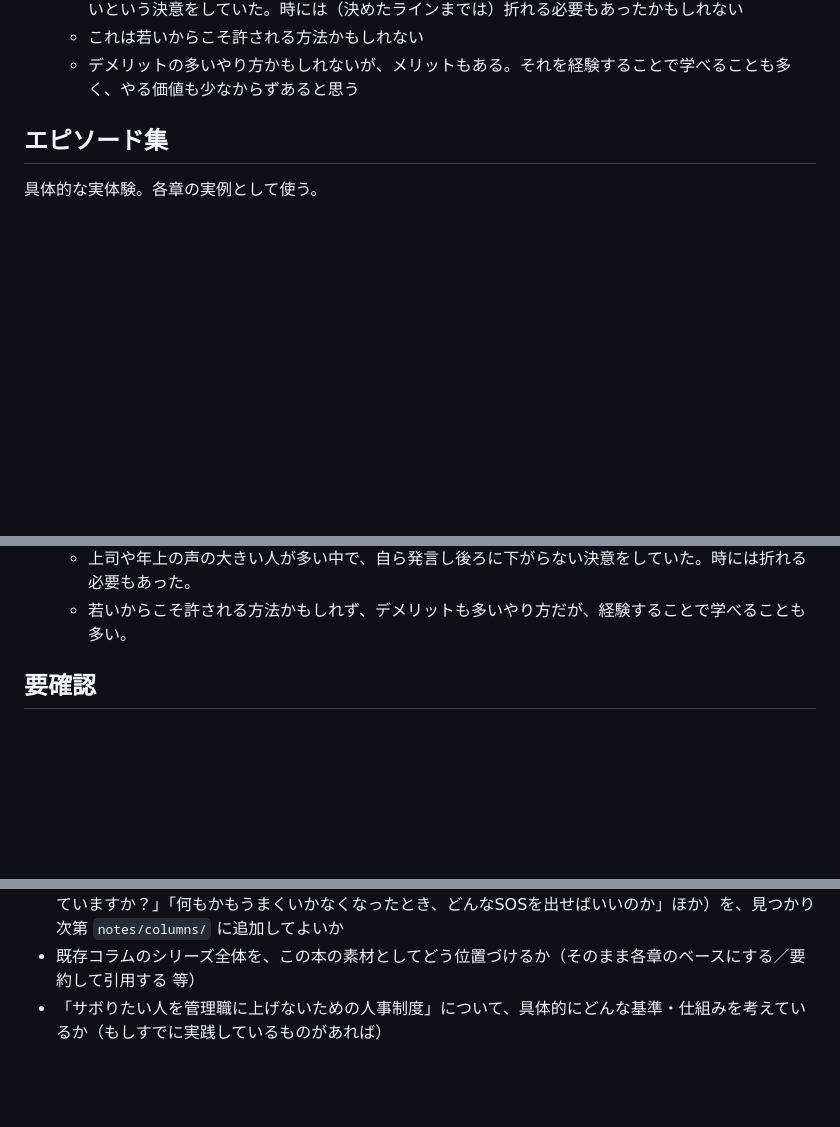
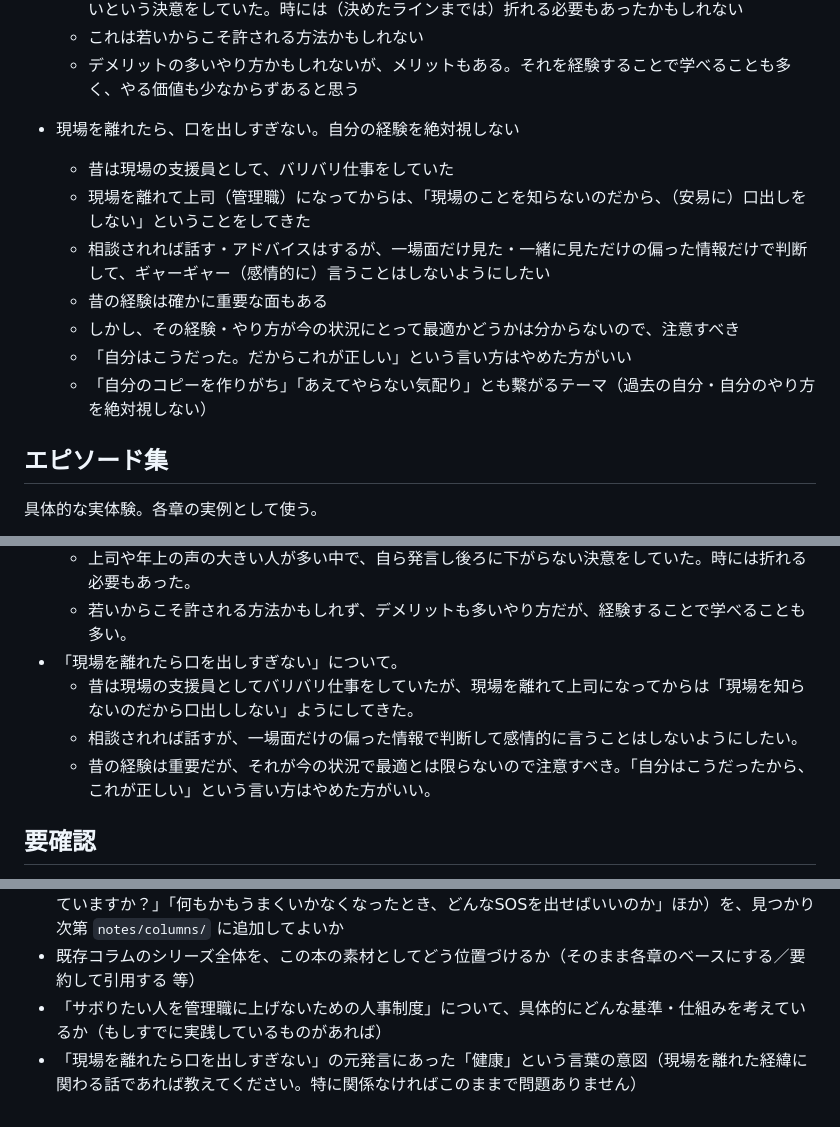
Before and after one commit to wkotknr310ajd-ctrl/tknr1, a Markdown page: notes/business-book-ideas.md, 3 parts joined by grey strips. Drawn GitHub-style; blank space fills up the shorter version.

Commit message:
「現場を離れたら口を出しすぎない」を章立て候補に追加
Co-Authored-By: Claude Sonnet 5 <noreply@anthropic.com>
Claude-Session: https://claude.ai/code/session_01K6DuH83ET3Vq7cHryxug4n

```diff
--- a/notes/business-book-ideas.md
+++ b/notes/business-book-ideas.md
@@ -93,6 +93,15 @@
   - 周りには上司や経験年数が上の、声の大きい人が多い中で、自分から進んで発言し、後ろに下がらないという決意をしていた。時には（決めたラインまでは）折れる必要もあったかもしれない
   - これは若いからこそ許される方法かもしれない
   - デメリットの多いやり方かもしれないが、メリットもある。それを経験することで学べることも多く、やる価値も少なからずあると思う
+
+- 現場を離れたら、口を出しすぎない。自分の経験を絶対視しない
+  - 昔は現場の支援員として、バリバリ仕事をしていた
+  - 現場を離れて上司（管理職）になってからは、「現場のことを知らないのだから、（安易に）口出しをしない」ということをしてきた
+  - 相談されれば話す・アドバイスはするが、一場面だけ見た・一緒に見ただけの偏った情報だけで判断して、ギャーギャー（感情的に）言うことはしないようにしたい
+  - 昔の経験は確かに重要な面もある
+  - しかし、その経験・やり方が今の状況にとって最適かどうかは分からないので、注意すべき
+  - 「自分はこうだった。だからこれが正しい」という言い方はやめた方がいい
+  - 「自分のコピーを作りがち」「あえてやらない気配り」とも繋がるテーマ（過去の自分・自分のやり方を絶対視しない）
 
 ## エピソード集
 
@@ -213,6 +222,10 @@
   - 若い頃、会議に臨む際は自分の立場を決め、最低限譲歩してもいいラインを事前に決めて、そこからは絶対に引かない気持ちで臨んでいた。特に一人で大勢に向かう時にこの考え方をしていた。
   - 上司や年上の声の大きい人が多い中で、自ら発言し後ろに下がらない決意をしていた。時には折れる必要もあった。
   - 若いからこそ許される方法かもしれず、デメリットも多いやり方だが、経験することで学べることも多い。
+- 「現場を離れたら口を出しすぎない」について。
+  - 昔は現場の支援員としてバリバリ仕事をしていたが、現場を離れて上司になってからは「現場を知らないのだから口出ししない」ようにしてきた。
+  - 相談されれば話すが、一場面だけの偏った情報で判断して感情的に言うことはしないようにしたい。
+  - 昔の経験は重要だが、それが今の状況で最適とは限らないので注意すべき。「自分はこうだったから、これが正しい」という言い方はやめた方がいい。
 
 ## 要確認
 
@@ -225,3 +238,4 @@
 - 「感情で動かない、感情を理解して動く」内で参照されている過去のコラム本文（「組織の真の課題は見えていますか？」「何もかもうまくいかなくなったとき、どんなSOSを出せばいいのか」ほか）を、見つかり次第 `notes/columns/` に追加してよいか
 - 既存コラムのシリーズ全体を、この本の素材としてどう位置づけるか（そのまま各章のベースにする／要約して引用する 等）
 - 「サボりたい人を管理職に上げないための人事制度」について、具体的にどんな基準・仕組みを考えているか（もしすでに実践しているものがあれば）
+- 「現場を離れたら口を出しすぎない」の元発言にあった「健康」という言葉の意図（現場を離れた経緯に関わる話であれば教えてください。特に関係なければこのままで問題ありません）
```
